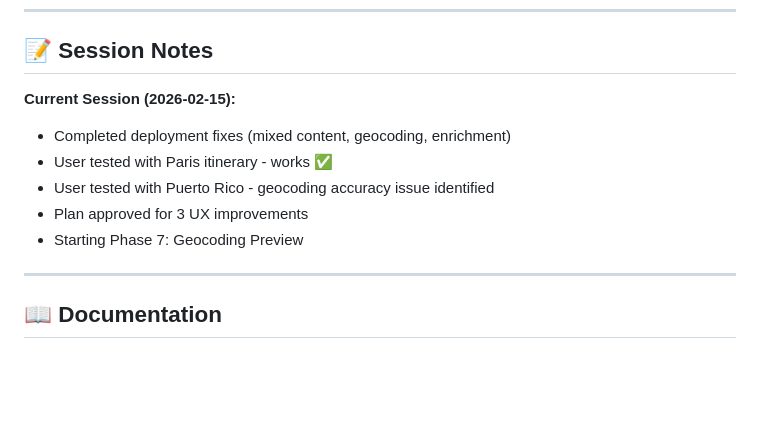
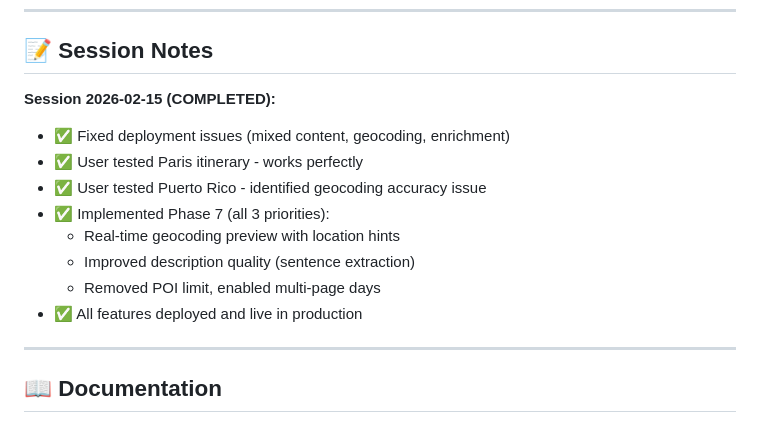
Before and after one commit to lefei1980/travel-book-generator, a Markdown page: TODO.md, the part around one of its changes. Drawn GitHub-style; blank space fills up the shorter version.

```diff
--- a/TODO.md
+++ b/TODO.md
@@ -145,12 +147,15 @@
 
 ## 📝 Session Notes
 
-**Current Session (2026-02-15):**
-- Completed deployment fixes (mixed content, geocoding, enrichment)
-- User tested with Paris itinerary - works ✅
-- User tested with Puerto Rico - geocoding accuracy issue identified
-- Plan approved for 3 UX improvements
-- Starting Phase 7: Geocoding Preview
+**Session 2026-02-15 (COMPLETED):**
+- ✅ Fixed deployment issues (mixed content, geocoding, enrichment)
+- ✅ User tested Paris itinerary - works perfectly
+- ✅ User tested Puerto Rico - identified geocoding accuracy issue
+- ✅ Implemented Phase 7 (all 3 priorities):
+  - Real-time geocoding preview with location hints
+  - Improved description quality (sentence extraction)
+  - Removed POI limit, enabled multi-page days
+- ✅ All features deployed and live in production
 
 ---
 
```
Also changed, not shown: other parts of TODO.md (+50 -48 lines).
